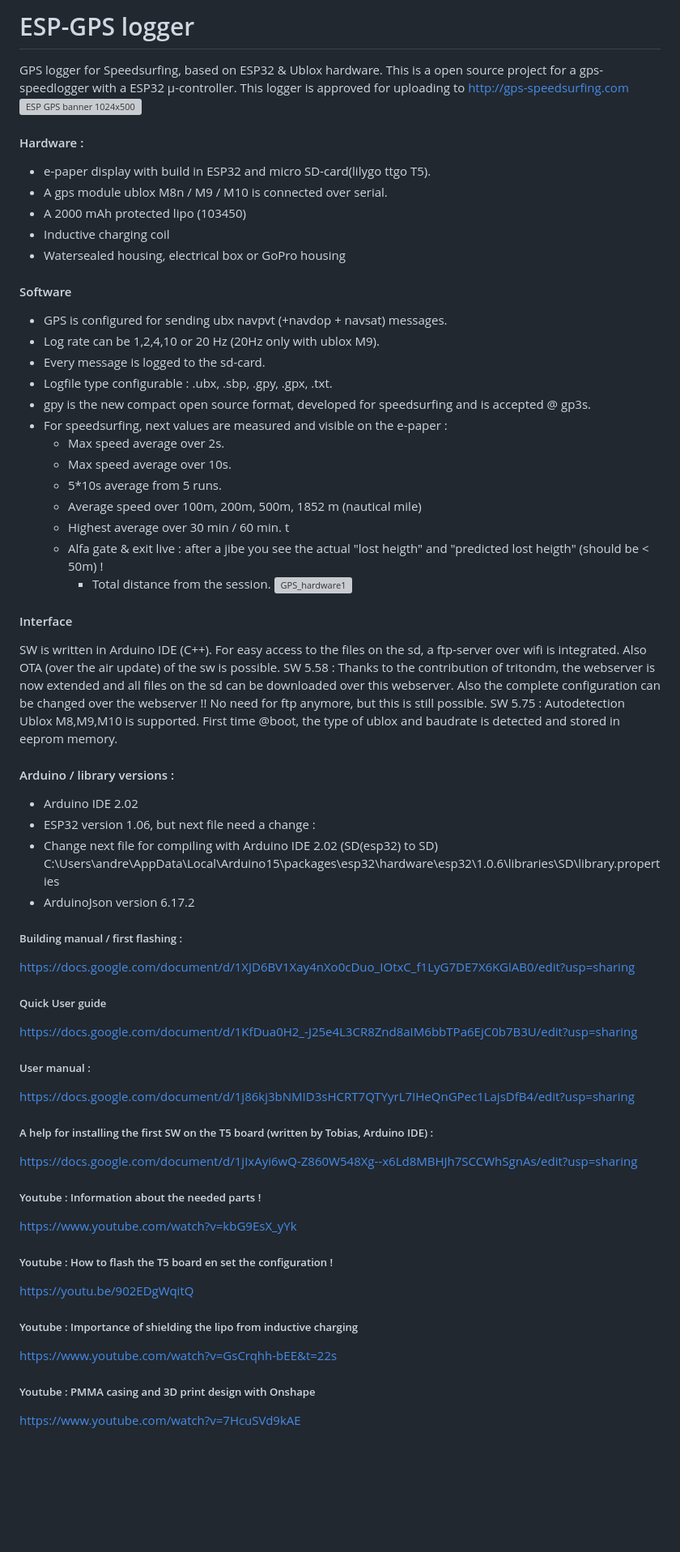
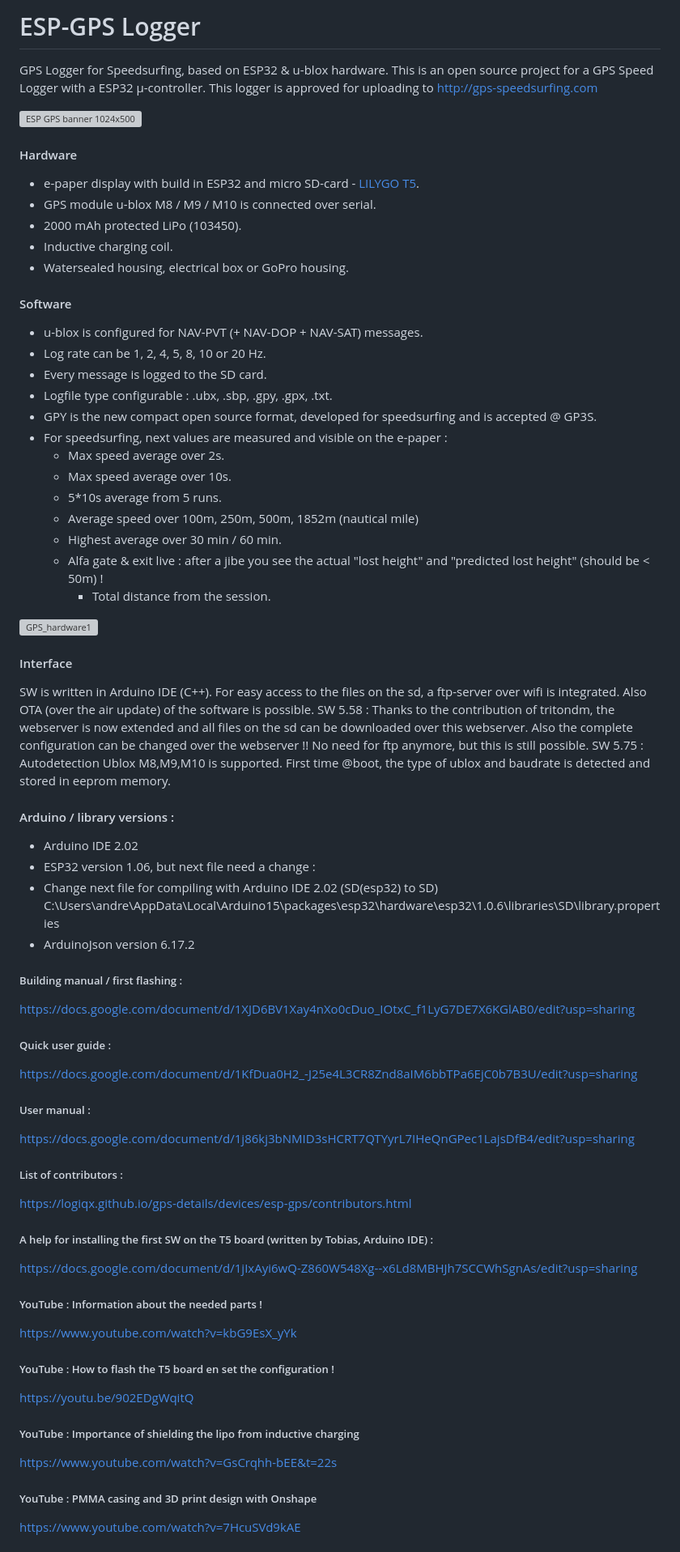
Before and after one commit to RP6conrad/ESP-GPS-Logger, a Markdown page: README.md, the part around one of its changes. Shown at 81% size. GitHub-like rendering; blank space fills up the shorter version; grey boxes are pictures that could not be loaded.

Commit message:
Fix log rates and average speeds, and some minor typos. Add link to list of contributors

```diff
--- a/README.md
+++ b/README.md
@@ -1,52 +1,67 @@
 
-# ESP-GPS logger
+# ESP-GPS Logger
 
-GPS logger for Speedsurfing, based on ESP32 & Ublox  hardware.  This is a open source project for a gps-speedlogger with a ESP32 µ-controller. This logger is approved for uploading to [http://gps-speedsurfing.com](http://gps-speedsurfing.com)
+GPS Logger for Speedsurfing, based on ESP32 & u-blox hardware. This is an open source project for a GPS Speed Logger with a ESP32 µ-controller. This logger is approved for uploading to [http://gps-speedsurfing.com](http://gps-speedsurfing.com)
+
 ![ESP GPS banner 1024x500](https://user-images.githubusercontent.com/58887243/228194449-03b4aee7-f6ac-44cf-936f-beec46ba28fb.jpg)
 
+#### Hardware
+- e-paper display with build in ESP32 and micro SD-card - [LILYGO T5](https://lilygo.cc/products/t5-v2-4).
+- GPS module u-blox M8 / M9 / M10 is connected over serial.
+- 2000 mAh protected LiPo (103450).
+- Inductive charging coil.
+- Watersealed housing, electrical box or GoPro housing.
 
-#### Hardware :
-- e-paper display with build in ESP32 and micro SD-card(lilygo ttgo T5).
-- A gps module ublox M8n / M9 / M10 is connected over serial.
-- A 2000 mAh protected lipo (103450)
-- Inductive charging coil
-- Watersealed housing, electrical box or GoPro housing
 #### Software
-- GPS is configured for sending ubx navpvt (+navdop + navsat) messages.
-- Log rate can be 1,2,4,10 or 20 Hz (20Hz only with ublox M9).
-- Every message is logged to the sd-card.
+- u-blox is configured for NAV-PVT (+ NAV-DOP + NAV-SAT) messages.
+- Log rate can be 1, 2, 4, 5, 8, 10 or 20 Hz.
+- Every message is logged to the SD card.
 - Logfile type configurable : .ubx, .sbp, .gpy, .gpx, .txt.
-- gpy is the new compact open source format, developed for speedsurfing and is accepted @ gp3s.
+- GPY is the new compact open source format, developed for speedsurfing and is accepted @ GP3S.
 - For speedsurfing, next values are measured and visible on the e-paper :
 	- Max speed average over 2s.
 	- Max speed average over 10s.
 	- 5*10s average from 5 runs.
-	- Average speed over 100m, 200m, 500m, 1852 m (nautical mile)
-	- Highest average over 30 min / 60 min. t
-  - Alfa gate & exit live : after a jibe you see the actual "lost heigth" and "predicted lost heigth" (should be < 50m) !
+	- Average speed over 100m, 250m, 500m, 1852m (nautical mile)
+	- Highest average over 30 min / 60 min.
+  - Alfa gate & exit live : after a jibe you see the actual "lost height" and "predicted lost height" (should be < 50m) !
 	- Total distance from the session.
+
 ![GPS_hardware1](https://user-images.githubusercontent.com/58887243/213173720-7f4f0d1d-36a7-4643-a32c-57441f66037f.jpg)
+
 #### Interface
-SW is written in Arduino IDE (C++). For easy access to the files on the sd, a ftp-server over wifi is integrated. Also OTA (over the air update) of the sw is possible. SW 5.58 : Thanks to the contribution of tritondm, the webserver is now extended and all files on the sd can be downloaded over this webserver. Also the complete configuration can be changed over the webserver !! No need for ftp anymore, but this is still possible. SW 5.75 : Autodetection Ublox M8,M9,M10 is supported. First time @boot, the type of ublox and baudrate is detected and stored in eeprom memory.
+SW is written in Arduino IDE (C++). For easy access to the files on the sd, a ftp-server over wifi is integrated. Also OTA (over the air update) of the software is possible. SW 5.58 : Thanks to the contribution of tritondm, the webserver is now extended and all files on the sd can be downloaded over this webserver. Also the complete configuration can be changed over the webserver !! No need for ftp anymore, but this is still possible. SW 5.75 : Autodetection Ublox M8,M9,M10 is supported. First time @boot, the type of ublox and baudrate is detected and stored in eeprom memory.
+
 #### Arduino / library versions :
 - Arduino IDE 2.02
 - ESP32 version 1.06, but next file need a change :
 - Change next file for compiling with Arduino IDE 2.02 (SD(esp32) to SD) C:\Users\andre\AppData\Local\Arduino15\packages\esp32\hardware\esp32\1.0.6\libraries\SD\library.properties
 - ArduinoJson version 6.17.2
+
 ##### Building manual / first flashing :
+
 https://docs.google.com/document/d/1XJD6BV1Xay4nXo0cDuo_IOtxC_f1LyG7DE7X6KGlAB0/edit?usp=sharing
-##### Quick User guide
+
+##### Quick user guide :
 https://docs.google.com/document/d/1KfDua0H2_-J25e4L3CR8Znd8aIM6bbTPa6EjC0b7B3U/edit?usp=sharing
+
 ##### User manual :
 https://docs.google.com/document/d/1j86kj3bNMID3sHCRT7QTYyrL7IHeQnGPec1LajsDfB4/edit?usp=sharing
 
+##### List of contributors :
+[https://logiqx.github.io/gps-details/devices/esp-gps/contributors.html](https://logiqx.github.io/gps-details/devices/esp-gps/contributors.html)
+
 ##### A help for installing the first SW on the T5 board (written by Tobias, Arduino IDE) :
 https://docs.google.com/document/d/1jIxAyi6wQ-Z860W548Xg--x6Ld8MBHJh7SCCWhSgnAs/edit?usp=sharing
-##### Youtube : Information about the needed parts !
+
+##### YouTube : Information about the needed parts !
 https://www.youtube.com/watch?v=kbG9EsX_yYk
-##### Youtube : How to flash the T5 board en set the configuration !
+
+##### YouTube : How to flash the T5 board en set the configuration !
 https://youtu.be/902EDgWqitQ
-##### Youtube : Importance of shielding the lipo from inductive charging
+
+##### YouTube : Importance of shielding the lipo from inductive charging
 https://www.youtube.com/watch?v=GsCrqhh-bEE&t=22s
-##### Youtube : PMMA casing and 3D print design with Onshape
+
+##### YouTube : PMMA casing and 3D print design with Onshape
 https://www.youtube.com/watch?v=7HcuSVd9kAE
```
Also changed, not shown: other parts of README.md (+2 -1 lines).
